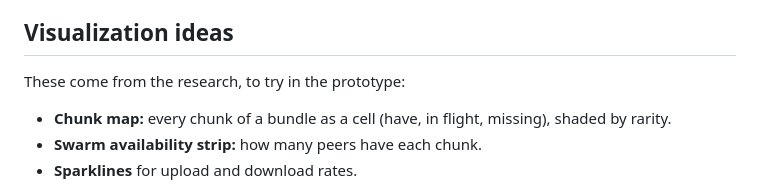
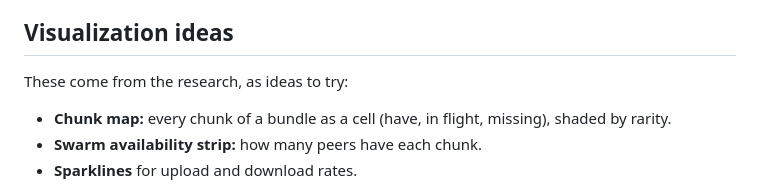
Before and after one commit to gregorybchris/tempest, a Markdown page: specs/interfaces.md, the part around the change. GitHub-like rendering.

Commit message:
Reword the visualization ideas intro without the prototype
Co-Authored-By: Claude Opus 5.5 <noreply@anthropic.com>

```diff
--- a/specs/interfaces.md
+++ b/specs/interfaces.md
@@ -160,7 +160,7 @@ The engine serves it, embedded in the `tempest` binary (D-201), and `tempest web
 
 ## Visualization ideas
 
-These come from the research, to try in the prototype:
+These come from the research, as ideas to try:
 
 - **Chunk map:** every chunk of a bundle as a cell (have, in flight, missing), shaded by rarity.
 - **Swarm availability strip:** how many peers have each chunk.
```
